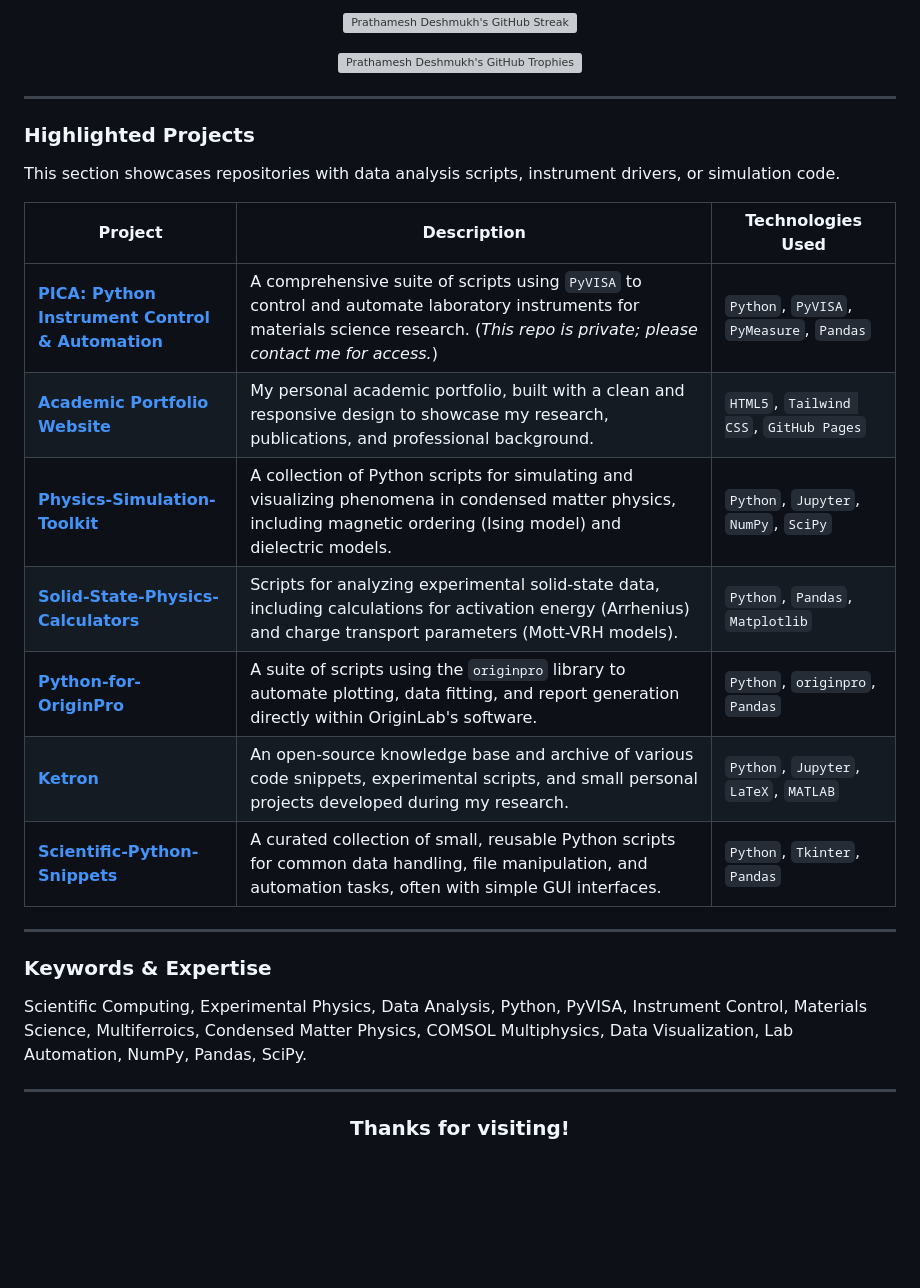
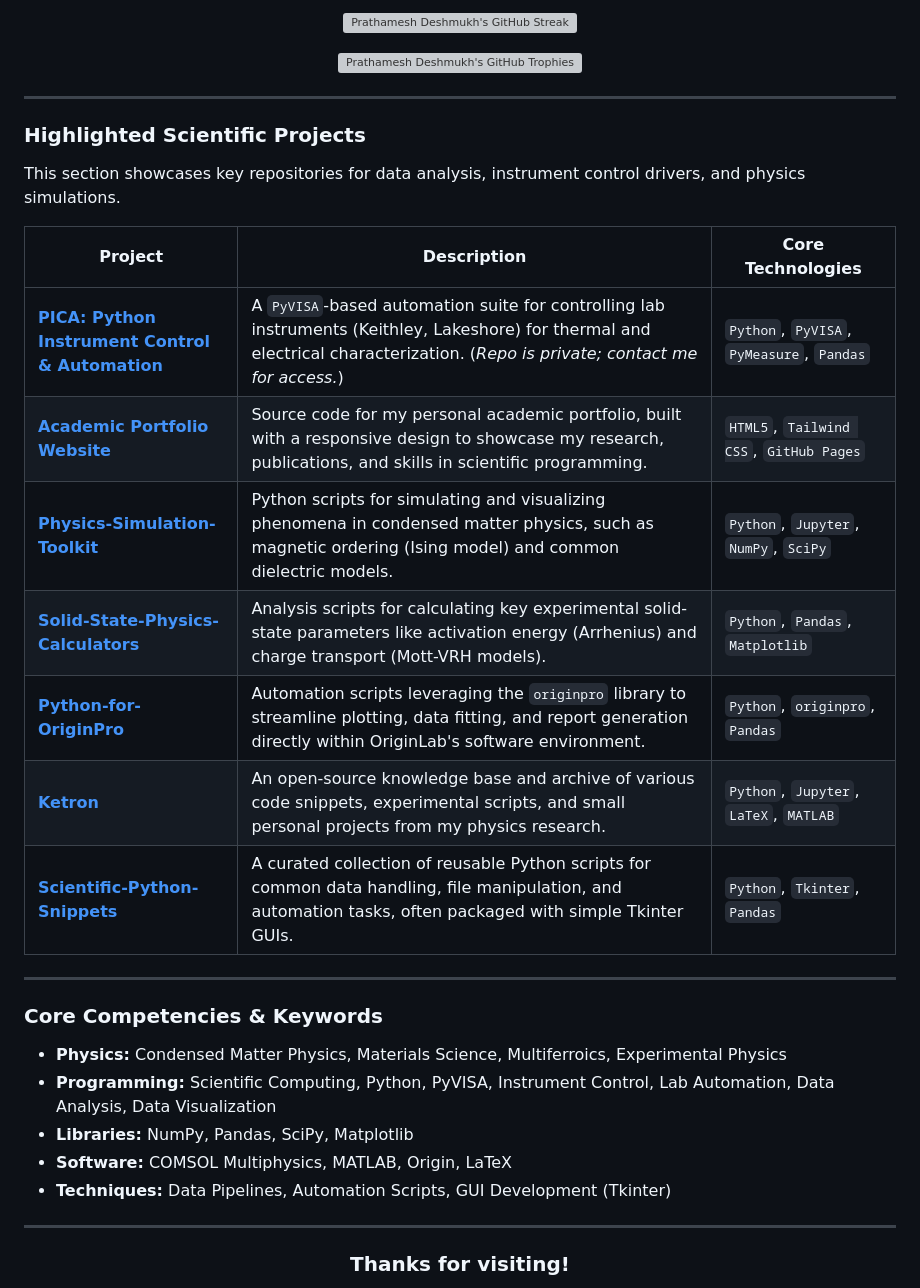
Before and after one commit to prathameshnium/Prathamesh_Deshmukh, a Markdown page: README.md, the part around one of its changes. Drawn GitHub-style; blank space fills up the shorter version; grey boxes are pictures that could not be loaded.

```diff
--- a/README.md
+++ b/README.md
@@ -89,27 +89,30 @@ Here are some of the languages, libraries, and tools I use to build my experimen
   <img align="center" src="https://github-profile-trophy.vercel.app/?username=prathameshnium&theme=tokyonight&no-frame=true&no-bg=true&margin-w=4" alt="Prathamesh Deshmukh's GitHub Trophies" />
 </p>
 
+---
+
+### Highlighted Scientific Projects
+
+This section showcases key repositories for data analysis, instrument control drivers, and physics simulations.
+
+| Project                                                               | Description                                                                                                                                                             | Core Technologies                   |
+| --------------------------------------------------------------------- | ----------------------------------------------------------------------------------------------------------------------------------------------------------------------- | ----------------------------------- |
+| [**PICA: Python Instrument Control & Automation**](https://prathameshdeshmukh.site/pages/project-pica.html) | A `PyVISA`-based automation suite for controlling lab instruments (Keithley, Lakeshore) for thermal and electrical characterization. (*Repo is private; contact me for access.*) | `Python`, `PyVISA`, `PyMeasure`, `Pandas` |
+| [**Academic Portfolio Website**](https://github.com/prathameshnium/Prathamesh_Deshmukh) | Source code for my personal academic portfolio, built with a responsive design to showcase my research, publications, and skills in scientific programming. | `HTML5`, `Tailwind CSS`, `GitHub Pages` |
+| [**Physics-Simulation-Toolkit**](https://github.com/prathameshnium/Physics-Simulation-Toolkit) | Python scripts for simulating and visualizing phenomena in condensed matter physics, such as magnetic ordering (Ising model) and common dielectric models. | `Python`, `Jupyter`, `NumPy`, `SciPy`     |
+| [**Solid-State-Physics-Calculators**](https://github.com/prathameshnium/Solid-State-Physics-Calculators) | Analysis scripts for calculating key experimental solid-state parameters like activation energy (Arrhenius) and charge transport (Mott-VRH models).    | `Python`, `Pandas`, `Matplotlib`      |
+| [**Python-for-OriginPro**](https://github.com/prathameshnium/Python-for-OriginPro) | Automation scripts leveraging the `originpro` library to streamline plotting, data fitting, and report generation directly within OriginLab's software environment.                       | `Python`, `originpro`, `Pandas`       |
+| [**Ketron**](https://github.com/prathameshnium/Ketron)                  | An open-source knowledge base and archive of various code snippets, experimental scripts, and small personal projects from my physics research.                       | `Python`, `Jupyter`, `LaTeX`, `MATLAB`  |
+| [**Scientific-Python-Snippets**](https://github.com/prathameshnium/Scientific-Python-Snippets) | A curated collection of reusable Python scripts for common data handling, file manipulation, and automation tasks, often packaged with simple Tkinter GUIs.      | `Python`, `Tkinter`, `Pandas`         |
 
 ---
 
-### Highlighted Projects
-
-This section showcases repositories with data analysis scripts, instrument drivers, or simulation code.
-
-| Project                                                               | Description                                                                                                                                                             | Technologies Used                   |
-| --------------------------------------------------------------------- | ----------------------------------------------------------------------------------------------------------------------------------------------------------------------- | ------------------------------------- |
-| [**PICA: Python Instrument Control & Automation**](https://prathameshdeshmukh.site/pages/project-pica.html) | A comprehensive suite of scripts using `PyVISA` to control and automate laboratory instruments for materials science research. (*This repo is private; please contact me for access.*) | `Python`, `PyVISA`, `PyMeasure`, `Pandas` |
-| [**Academic Portfolio Website**](https://github.com/prathameshnium/Prathamesh_Deshmukh) | My personal academic portfolio, built with a clean and responsive design to showcase my research, publications, and professional background. | `HTML5`, `Tailwind CSS`, `GitHub Pages` |
-| [**Physics-Simulation-Toolkit**](https://github.com/prathameshnium/Physics-Simulation-Toolkit) | A collection of Python scripts for simulating and visualizing phenomena in condensed matter physics, including magnetic ordering (Ising model) and dielectric models. | `Python`, `Jupyter`, `NumPy`, `SciPy`     |
-| [**Solid-State-Physics-Calculators**](https://github.com/prathameshnium/Solid-State-Physics-Calculators) | Scripts for analyzing experimental solid-state data, including calculations for activation energy (Arrhenius) and charge transport parameters (Mott-VRH models).    | `Python`, `Pandas`, `Matplotlib`      |
-| [**Python-for-OriginPro**](https://github.com/prathameshnium/Python-for-OriginPro) | A suite of scripts using the `originpro` library to automate plotting, data fitting, and report generation directly within OriginLab's software.                       | `Python`, `originpro`, `Pandas`       |
-| [**Ketron**](https://github.com/prathameshnium/Ketron)                  | An open-source knowledge base and archive of various code snippets, experimental scripts, and small personal projects developed during my research.                       | `Python`, `Jupyter`, `LaTeX`, `MATLAB`  |
-| [**Scientific-Python-Snippets**](https://github.com/prathameshnium/Scientific-Python-Snippets) | A curated collection of small, reusable Python scripts for common data handling, file manipulation, and automation tasks, often with simple GUI interfaces.      | `Python`, `Tkinter`, `Pandas`         |
-
----
-
-### Keywords & Expertise
-Scientific Computing, Experimental Physics, Data Analysis, Python, PyVISA, Instrument Control, Materials Science, Multiferroics, Condensed Matter Physics, COMSOL Multiphysics, Data Visualization, Lab Automation, NumPy, Pandas, SciPy.
+### Core Competencies & Keywords
+- **Physics:** Condensed Matter Physics, Materials Science, Multiferroics, Experimental Physics
+- **Programming:** Scientific Computing, Python, PyVISA, Instrument Control, Lab Automation, Data Analysis, Data Visualization
+- **Libraries:** NumPy, Pandas, SciPy, Matplotlib
+- **Software:** COMSOL Multiphysics, MATLAB, Origin, LaTeX
+- **Techniques:** Data Pipelines, Automation Scripts, GUI Development (Tkinter)
 
 ---
 
```
Also changed, not shown: other parts of README.md (+20 -20 lines).
